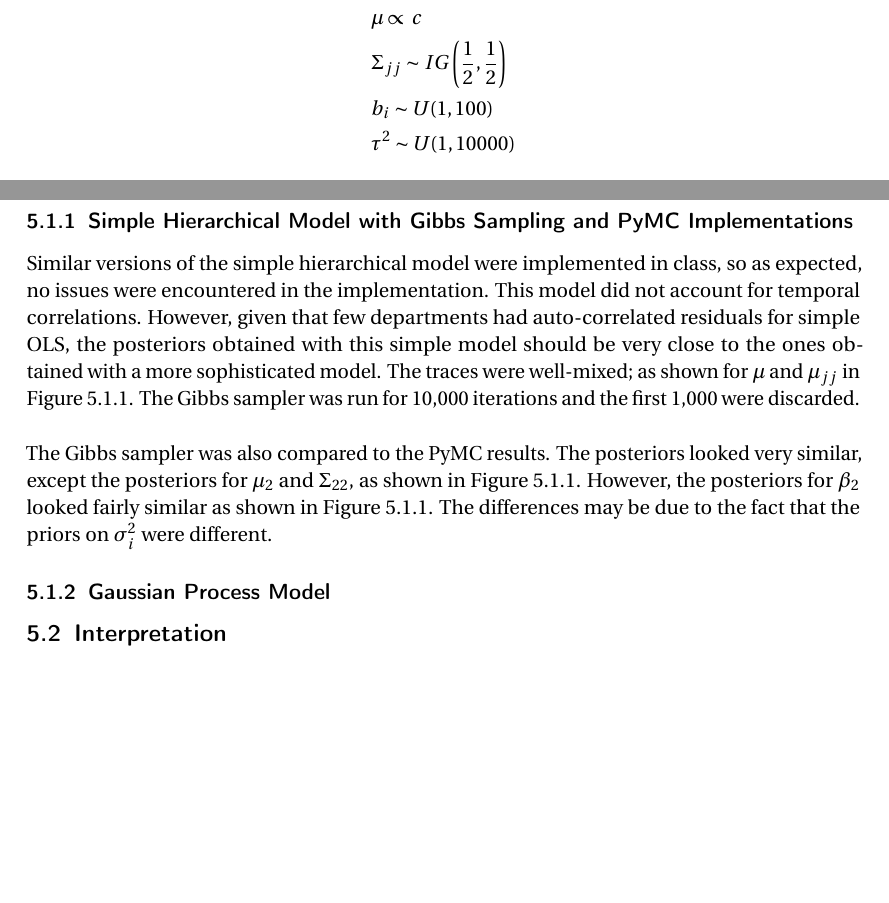
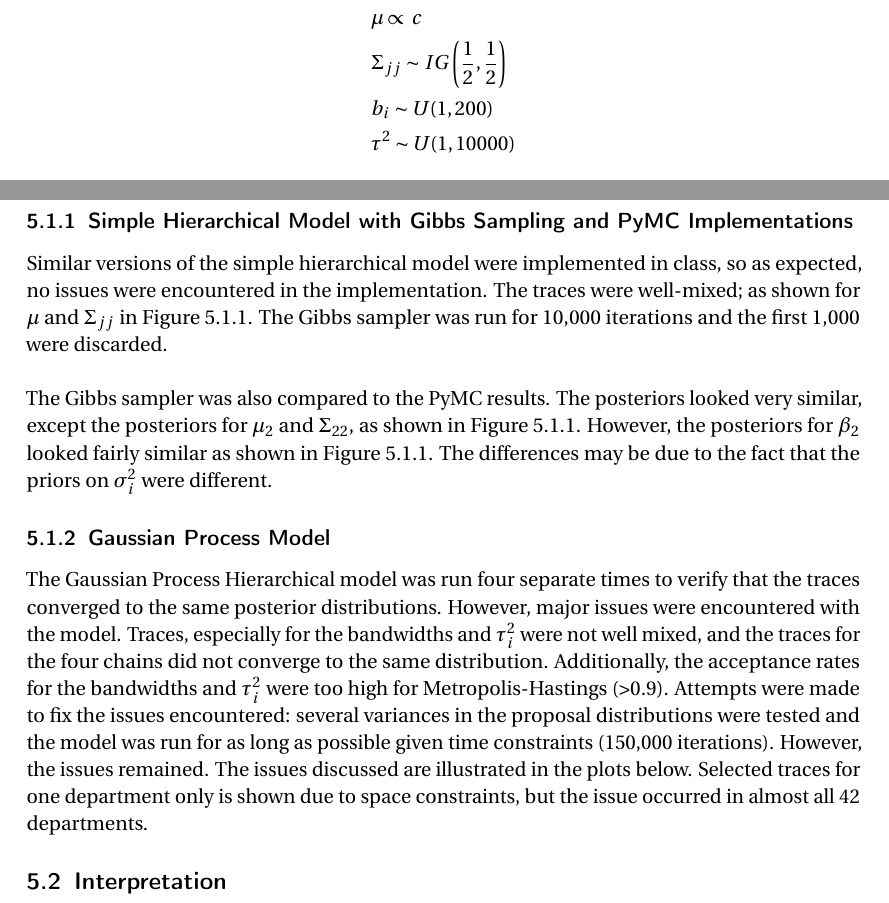
Before and after one commit to JulietteFranque/SDS383D_JF, a LaTeX document (project/writeup/report.tex): two parts of pages 7 and 9 of 14, joined at a grey line, cut so that both start at the same text, the shorter picture padded with empty space. Compiled offline with pdfLaTeX.

Commit message:
Updates from Overleaf

```diff
--- a/project/writeup/report.tex
+++ b/project/writeup/report.tex
@@ -188,7 +188,7 @@ Where $i$ is the department number, $t_i$ is the time vector for each department
     & \sigma^2_i \propto \frac{1}{\sigma^2_i}\\
     & \mu \propto c \\
     & \Sigma_{jj} \sim IG \left(\frac{1}{2}, \frac{1}{2} \right)\\
-    & b_i \sim U(1, 100)\\
+    & b_i \sim U(1, 200)\\
     & \tau^2 \sim U(1, 10000)
 \end{align*}
 
@@ -262,7 +262,7 @@ $\tau^2_2$ was set to $10 \times 10^{-6}$.
 \subsection{Model Check}
 
 \subsubsection{Simple Hierarchical Model with Gibbs Sampling and PyMC Implementations}
-Similar versions of the simple hierarchical model were implemented in class, so as expected, no issues were encountered in the implementation. This model did not account for temporal correlations. However, given that few departments had auto-correlated residuals for simple OLS, the posteriors obtained with this simple model should be very close to the ones obtained with a more sophisticated model. The traces were well-mixed; as shown for $\mu$ and $\mu_{jj}$ in Figure  \ref{traces}. The Gibbs sampler was run for 10,000 iterations and the first 1,000 were discarded.\\
+Similar versions of the simple hierarchical model were implemented in class, so as expected, no issues were encountered in the implementation. The traces were well-mixed; as shown for $\mu$ and $\Sigma_{jj}$ in Figure  \ref{traces}. The Gibbs sampler was run for 10,000 iterations and the first 1,000 were discarded.\\
 
 \begin{figure}[!htb]\label{traces}
 \centering
@@ -289,6 +289,11 @@ The Gibbs sampler was also compared to the PyMC results. The posteriors looked v
 
 
 \subsubsection{Gaussian Process Model}
+The Gaussian Process Hierarchical model was run four separate times to verify that the traces converged to the same posterior distributions. However, major issues were encountered with the model. Traces, especially for the bandwidths and $\tau^2_i$ were not well mixed, and the traces for the four chains did not converge to the same distribution. Additionally, the acceptance rates for the bandwidths and $\tau^2_i$ were too high for Metropolis-Hastings (>0.9). Attempts were made to fix the issues encountered: several variances in the proposal distributions were tested and the model was run for as long as possible given time constraints (150,000 iterations). However, the issues remained. The issues discussed are illustrated in the plots below. Selected traces for one department only is shown due to space constraints, but the issue occurred in almost all 42 departments.
+
+
+
+
 
 
 \begin{figure}[!htb]\label{autocorr_after}
```
Also changed, not shown: project/writeup/report.tex (4 more changed lines).
